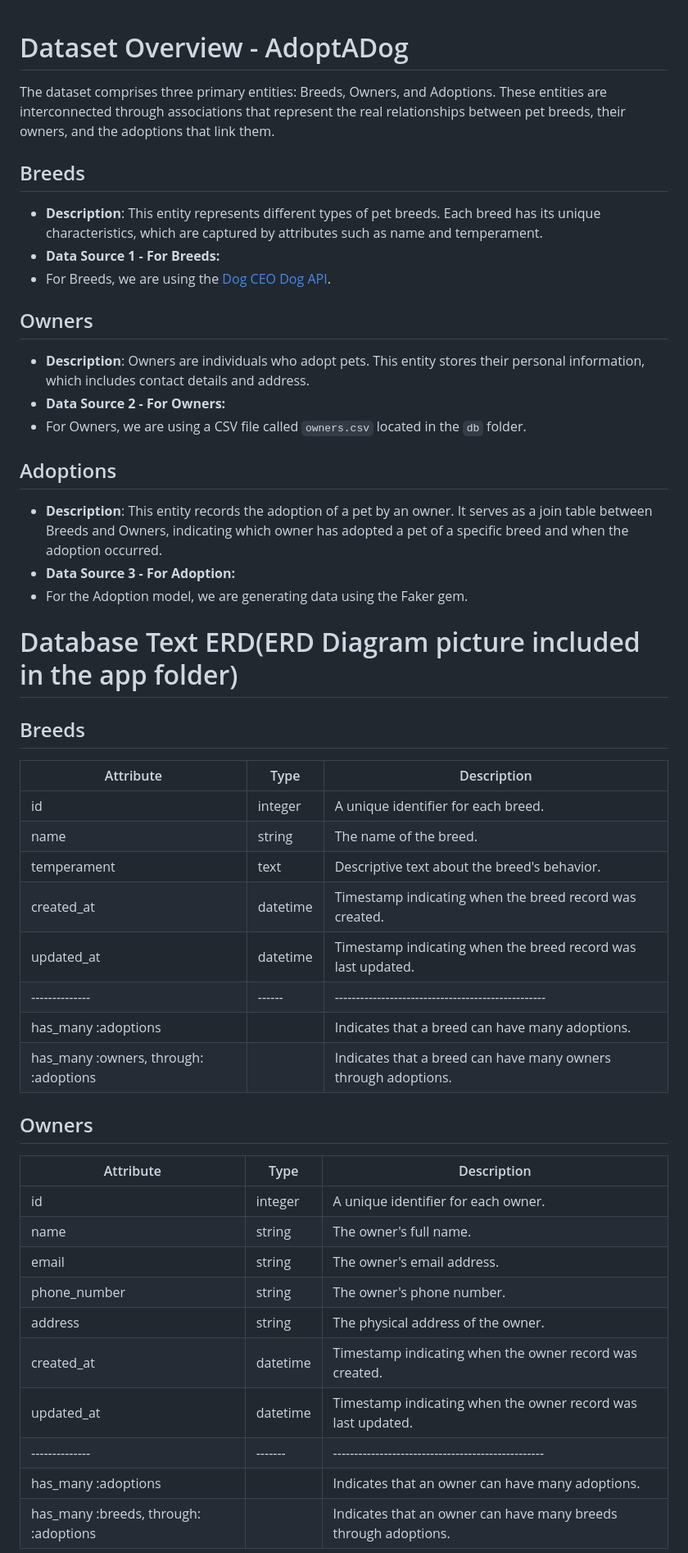
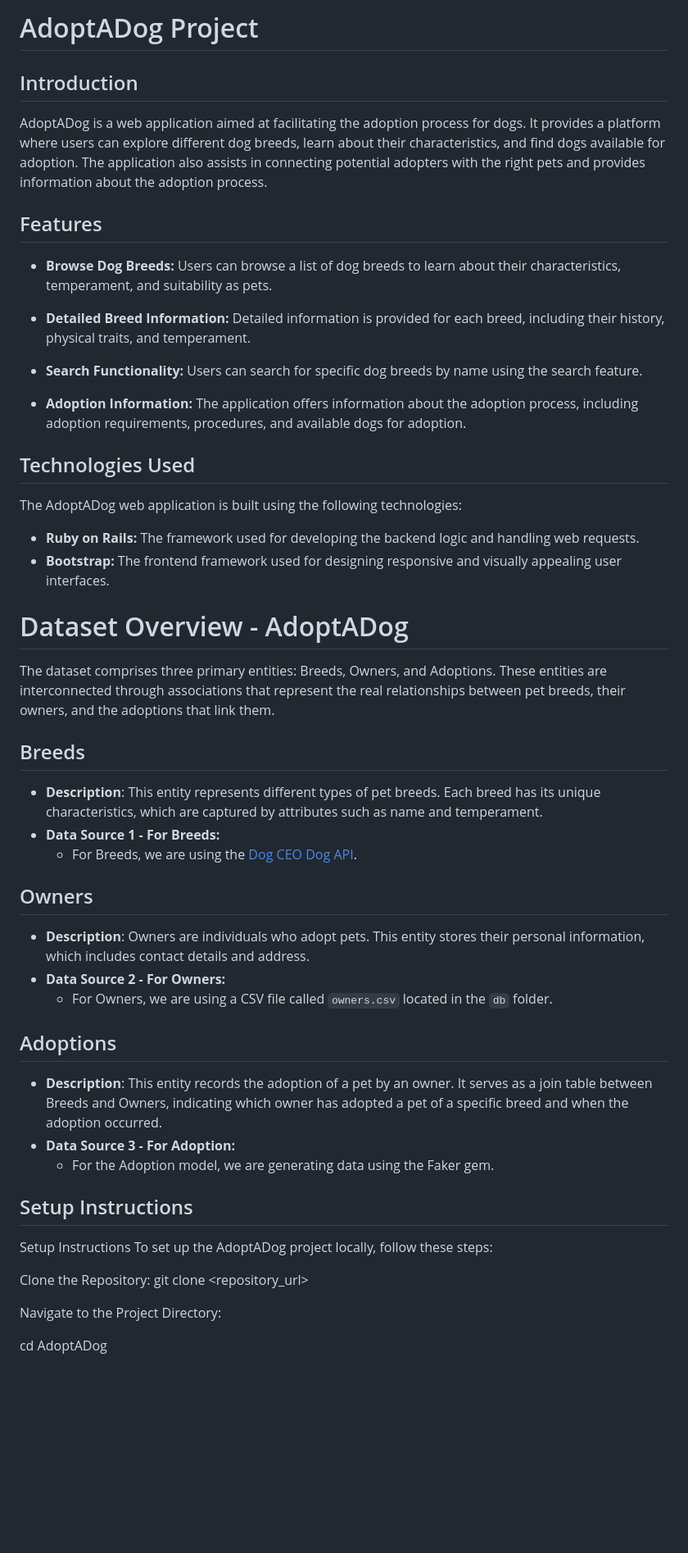
Before and after one commit to shahsarefin/Intro-To-Rails-Project-Shah, a Markdown page: README.md, the part around the change printed below. Shown: that part at 82% size. GitHub-like rendering; blank space fills up the shorter version.

```diff
--- a/README.md
+++ b/README.md
@@ -1,3 +1,25 @@
+# AdoptADog Project
+
+## Introduction
+
+AdoptADog is a web application aimed at facilitating the adoption process for dogs. It provides a platform where users can explore different dog breeds, learn about their characteristics, and find dogs available for adoption. The application also assists in connecting potential adopters with the right pets and provides information about the adoption process.
+
+## Features
+
+- **Browse Dog Breeds:** Users can browse a list of dog breeds to learn about their characteristics, temperament, and suitability as pets.
+- **Detailed Breed Information:** Detailed information is provided for each breed, including their history, physical traits, and temperament.
+
+- **Search Functionality:** Users can search for specific dog breeds by name using the search feature.
+
+- **Adoption Information:** The application offers information about the adoption process, including adoption requirements, procedures, and available dogs for adoption.
+
+## Technologies Used
+
+The AdoptADog web application is built using the following technologies:
+
+- **Ruby on Rails:** The framework used for developing the backend logic and handling web requests.
+- **Bootstrap:** The frontend framework used for designing responsive and visually appealing user interfaces.
+
 # Dataset Overview - AdoptADog
 
 The dataset comprises three primary entities: Breeds, Owners, and Adoptions. These entities are interconnected through associations that represent the real relationships between pet breeds, their owners, and the adoptions that link them.
@@ -6,47 +28,29 @@ The dataset comprises three primary entities: Breeds, Owners, and Adoptions. The
 
 - **Description**: This entity represents different types of pet breeds. Each breed has its unique characteristics, which are captured by attributes such as name and temperament.
 - **Data Source 1 - For Breeds:**
-- For Breeds, we are using the [Dog CEO Dog API](https://dog.ceo/dog-api/).
+  - For Breeds, we are using the [Dog CEO Dog API](https://dog.ceo/dog-api/).
 
 ## Owners
 
 - **Description**: Owners are individuals who adopt pets. This entity stores their personal information, which includes contact details and address.
 - **Data Source 2 - For Owners:**
-- For Owners, we are using a CSV file called `owners.csv` located in the `db` folder.
+  - For Owners, we are using a CSV file called `owners.csv` located in the `db` folder.
 
 ## Adoptions
 
 - **Description**: This entity records the adoption of a pet by an owner. It serves as a join table between Breeds and Owners, indicating which owner has adopted a pet of a specific breed and when the adoption occurred.
 - **Data Source 3 - For Adoption:**
-- For the Adoption model, we are generating data using the Faker gem.
+  - For the Adoption model, we are generating data using the Faker gem.
 
-# Database Text ERD(ERD Diagram picture included in the app folder)
+## Setup Instructions
 
-## Breeds
+Setup Instructions
+To set up the AdoptADog project locally, follow these steps:
 
-| Attribute                             | Type     | Description                                                    |
-| ------------------------------------- | -------- | -------------------------------------------------------------- |
-| id                                    | integer  | A unique identifier for each breed.                            |
-| name                                  | string   | The name of the breed.                                         |
-| temperament                           | text     | Descriptive text about the breed's behavior.                   |
-| created_at                            | datetime | Timestamp indicating when the breed record was created.        |
-| updated_at                            | datetime | Timestamp indicating when the breed record was last updated.   |
-| --------------                        | ------   | --------------------------------------------------             |
-| has_many :adoptions                   |          | Indicates that a breed can have many adoptions.                |
-| has_many :owners, through: :adoptions |          | Indicates that a breed can have many owners through adoptions. |
+Clone the Repository:
+git clone <repository_url>
 
-## Owners
+Navigate to the Project Directory:
 
-| Attribute                             | Type     | Description                                                     |
-| ------------------------------------- | -------- | --------------------------------------------------------------- |
-| id                                    | integer  | A unique identifier for each owner.                             |
-| name                                  | string   | The owner's full name.                                          |
-| email                                 | string   | The owner's email address.                                      |
-| phone_number                          | string   | The owner's phone number.                                       |
-| address                               | string   | The physical address of the owner.                              |
-| created_at                            | datetime | Timestamp indicating when the owner record was created.         |
-| updated_at                            | datetime | Timestamp indicating when the owner record was last updated.    |
-| --------------                        | -------  | --------------------------------------------------              |
-| has_many :adoptions                   |          | Indicates that an owner can have many adoptions.                |
-| has_many :breeds, through: :adoptions |          | Indicates that an owner can have many breeds through adoptions. |
+cd AdoptADog
 
```
Also changed, not shown: other parts of README.md (+21 -12 lines).
